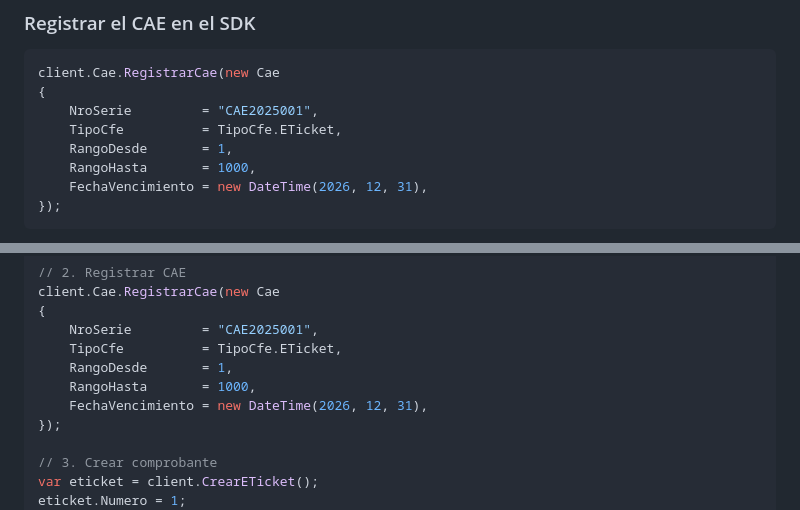
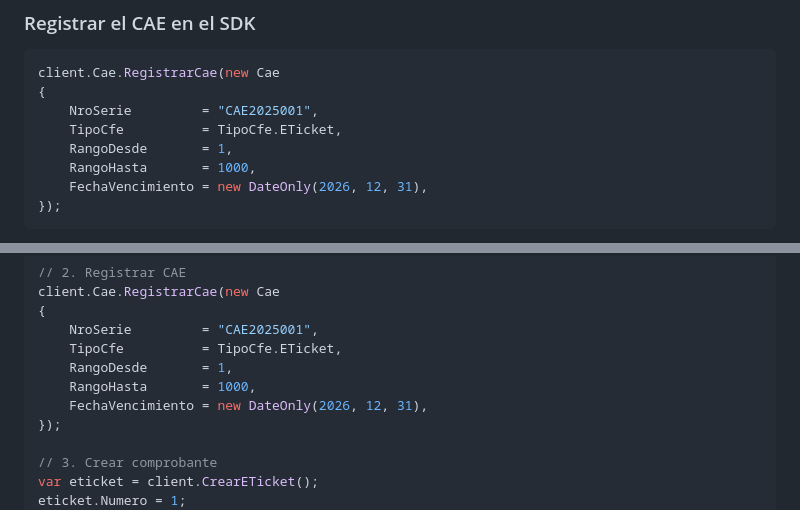
Before and after one commit to MathiasGonzalez/UruFacturaSDK, a Markdown page: docs/CERTIFICACION_DGI.md, 2 parts joined by grey strips. Drawn GitHub-style.

````diff
--- a/docs/CERTIFICACION_DGI.md
+++ b/docs/CERTIFICACION_DGI.md
@@ -84,7 +84,7 @@ client.Cae.RegistrarCae(new Cae
     TipoCfe          = TipoCfe.ETicket,
     RangoDesde       = 1,
     RangoHasta       = 1000,
-    FechaVencimiento = new DateTime(2026, 12, 31),
+    FechaVencimiento = new DateOnly(2026, 12, 31),
 });
 ```
 
@@ -211,7 +211,7 @@ client.Cae.RegistrarCae(new Cae
     TipoCfe          = TipoCfe.ETicket,
     RangoDesde       = 1,
     RangoHasta       = 1000,
-    FechaVencimiento = new DateTime(2026, 12, 31),
+    FechaVencimiento = new DateOnly(2026, 12, 31),
 });
 
 // 3. Crear comprobante
````
Also changed, not shown: README.md (+22 -4 lines).
